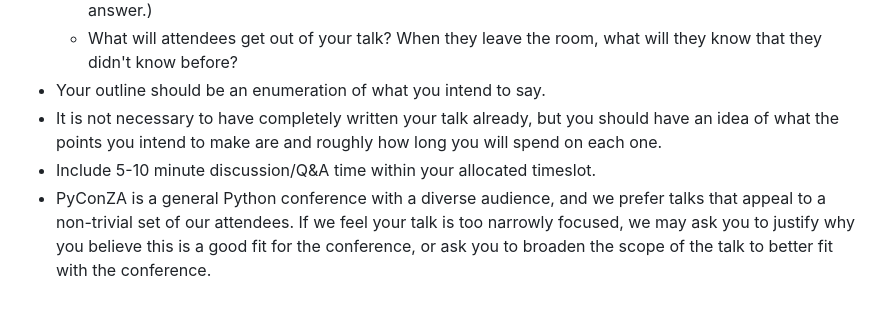
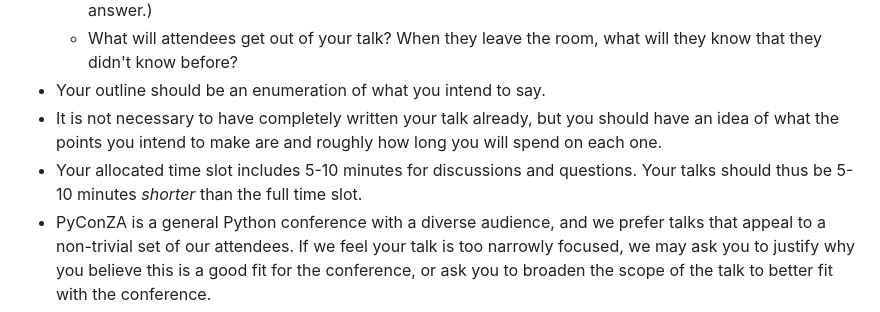
Before and after one commit to PyConZA/pyconza2026, a Markdown page: pages_md/speaking/guidelines.md, the part around the change. Rendered like a GitHub page.

```diff
--- a/pages_md/speaking/guidelines.md
+++ b/pages_md/speaking/guidelines.md
@@ -32,7 +32,7 @@ There are also international community members who have blogged about the talk p
     - What will attendees get out of your talk? When they leave the room, what will they know that they didn't know before?
 - Your outline should be an enumeration of what you intend to say.
 - It is not necessary to have completely written your talk already, but you should have an idea of what the points you intend to make are and roughly how long you will spend on each one.
-- Include 5-10 minute discussion/Q&A time within your allocated timeslot.
+- Your allocated time slot includes 5-10 minutes for discussions and questions. Your talks should thus be 5-10 minutes *shorter* than the full time slot.
 - PyConZA is a general Python conference with a diverse audience, and we prefer talks that appeal to a non-trivial set of our attendees. If we feel your talk is too narrowly focused, we may ask you to justify why you believe this is a good fit for the conference, or ask you to broaden the scope of the talk to better fit with the conference.
 - Include links to source code, articles, blog posts, videos, or other resources that add context to your proposal.
 - If you've given a talk, tutorial, or other presentation before, especially at an earlier PyCon or another conference, include that information as well as a link to slides or a video if they're available.
```
Also changed, not shown: pages_md/speaking/how_to_apply.md (+1 -1 lines).
